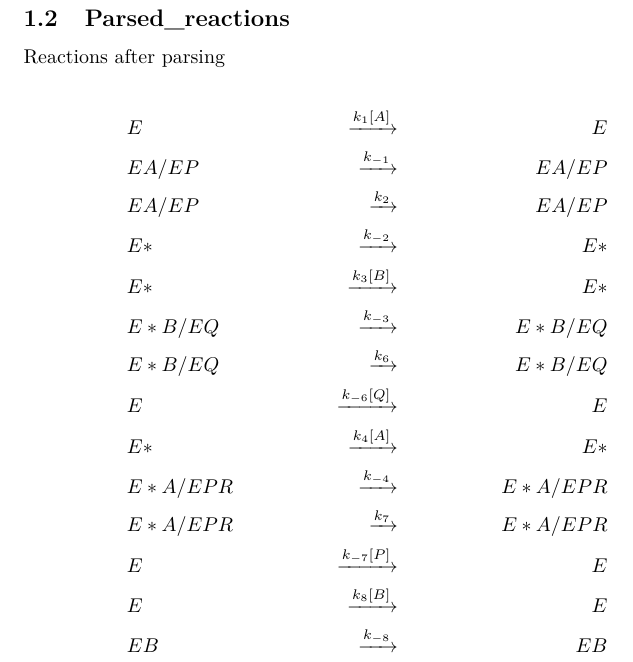
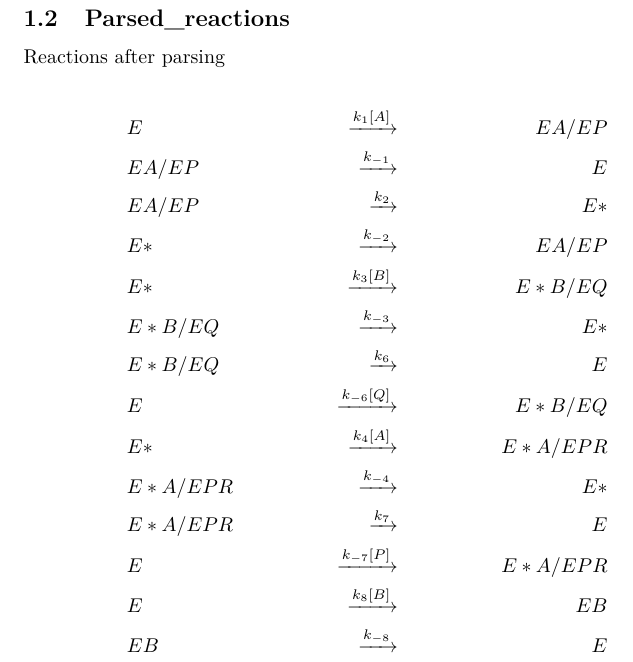
Before and after one commit to SboRI/KingAltman, a LaTeX document (KingAltman sln ofUPO.txt.tex): part of page 2 of 2, cut so that both start at the same text. Compiled offline with pdfLaTeX.

Commit message:
bugfixes

```diff
--- a/KingAltman sln ofUPO.txt.tex
+++ b/KingAltman sln ofUPO.txt.tex
@@ -56,20 +56,20 @@ subs:k3, (k_-3+k6)/k_mb
 Reactions after parsing \newline%
 %
 \begin{align*}
-&E & \xrightarrow{k_{1}[A]} & &E\\
-&EA/EP & \xrightarrow{k_{-1}} & &EA/EP\\
-&EA/EP & \xrightarrow{k_{2}} & &EA/EP\\
-&E* & \xrightarrow{k_{-2}} & &E*\\
-&E* & \xrightarrow{k_{3}[B]} & &E*\\
-&E*B/EQ & \xrightarrow{k_{-3}} & &E*B/EQ\\
-&E*B/EQ & \xrightarrow{k_{6}} & &E*B/EQ\\
-&E & \xrightarrow{k_{-6}[Q]} & &E\\
-&E* & \xrightarrow{k_{4}[A]} & &E*\\
-&E*A/EPR & \xrightarrow{k_{-4}} & &E*A/EPR\\
-&E*A/EPR & \xrightarrow{k_{7}} & &E*A/EPR\\
-&E & \xrightarrow{k_{-7}[P]} & &E\\
-&E & \xrightarrow{k_{8}[B]} & &E\\
-&EB & \xrightarrow{k_{-8}} & &EB\\
+&E & \xrightarrow{k_{1}[A]} & &EA/EP\\
+&EA/EP & \xrightarrow{k_{-1}} & &E\\
+&EA/EP & \xrightarrow{k_{2}} & &E*\\
+&E* & \xrightarrow{k_{-2}} & &EA/EP\\
+&E* & \xrightarrow{k_{3}[B]} & &E*B/EQ\\
+&E*B/EQ & \xrightarrow{k_{-3}} & &E*\\
+&E*B/EQ & \xrightarrow{k_{6}} & &E\\
+&E & \xrightarrow{k_{-6}[Q]} & &E*B/EQ\\
+&E* & \xrightarrow{k_{4}[A]} & &E*A/EPR\\
+&E*A/EPR & \xrightarrow{k_{-4}} & &E*\\
+&E*A/EPR & \xrightarrow{k_{7}} & &E\\
+&E & \xrightarrow{k_{-7}[P]} & &E*A/EPR\\
+&E & \xrightarrow{k_{8}[B]} & &EB\\
+&EB & \xrightarrow{k_{-8}} & &E\\
 \end{align*}
 
 %
```
Also changed, not shown: KingAltman sln ofUPO.txt.pdf, 1 other file.
